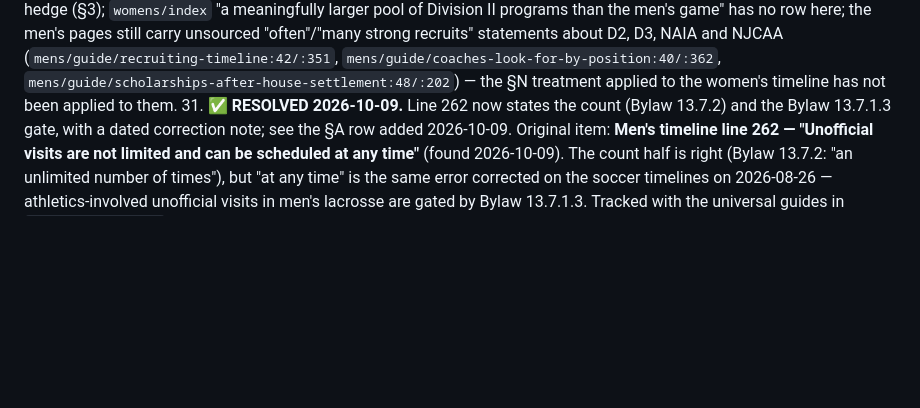
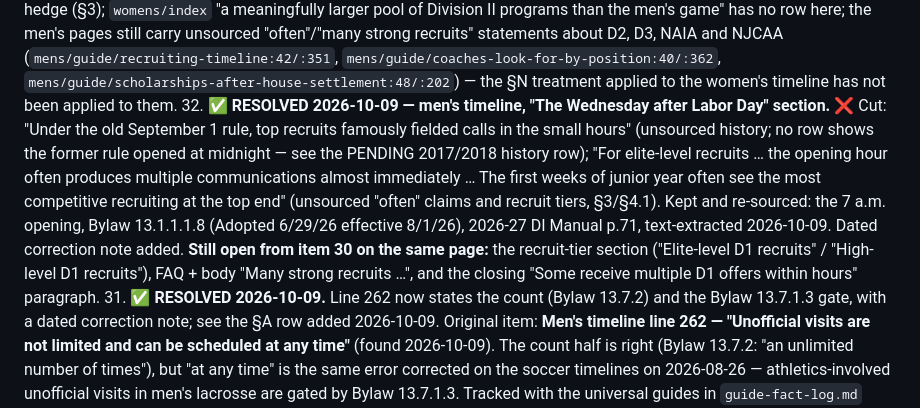
Before and after one commit to GrobeGames/rosterwise.app, a Markdown page: prototypes/research/lacrosse-fact-log.md, the part around the change. Drawn GitHub-style; blank space fills up the shorter version.

Commit message:
fix(content): remove unsourced elite-recruit claims from the men's lacrosse contact-date section
The "Wednesday after Labor Day" section said top recruits "famously
fielded calls in the small hours" under the old September 1 rule and
that for "elite-level recruits" the opening hour "often produces
multiple communications almost immediately." Neither had a source, and
recruit tiers are outside what we publish (standards §3/§4.1). Replaced
with what the rule sets: 7 a.m. opening under Bylaw 13.1.1.1.8 (adopted
6/29/26, effective 8/1/26), and that the rule does not set a pace.
Dated correction note added; lacrosse fact log item 32.

Co-Authored-By: Claude Opus 5.5 <noreply@anthropic.com>

```diff
--- a/prototypes/research/lacrosse-fact-log.md
+++ b/prototypes/research/lacrosse-fact-log.md
@@ -497,6 +497,16 @@ wrestling set does not mention. Worth its own pass.
     (`mens/guide/recruiting-timeline:42/:351`, `mens/guide/coaches-look-for-by-position:40/:362`,
     `mens/guide/scholarships-after-house-settlement:48/:202`) — the §N treatment
     applied to the women's timeline has not been applied to them.
+32. ✅ **RESOLVED 2026-10-09 — men's timeline, "The Wednesday after Labor Day" section.**
+    ❌ Cut: "Under the old September 1 rule, top recruits famously fielded calls in the small hours"
+    (unsourced history; no row shows the former rule opened at midnight — see the PENDING 2017/2018
+    history row); "For elite-level recruits … the opening hour often produces multiple communications
+    almost immediately … The first weeks of junior year often see the most competitive recruiting at the
+    top end" (unsourced "often" claims and recruit tiers, §3/§4.1). Kept and re-sourced: the 7 a.m.
+    opening, Bylaw 13.1.1.1.8 (Adopted 6/29/26 effective 8/1/26), 2026-27 DI Manual p.71, text-extracted
+    2026-10-09. Dated correction note added. **Still open from item 30 on the same page:** the recruit-tier
+    section ("Elite-level D1 recruits" / "High-level D1 recruits"), FAQ + body "Many strong recruits …",
+    and the closing "Some receive multiple D1 offers within hours" paragraph.
 31. ✅ **RESOLVED 2026-10-09.** Line 262 now states the count (Bylaw 13.7.2) and the
     Bylaw 13.7.1.3 gate, with a dated correction note; see the §A row added 2026-10-09.
     Original item: **Men's timeline line 262 — "Unofficial visits are not limited and can be
```
Also changed, not shown: 1 other file.
